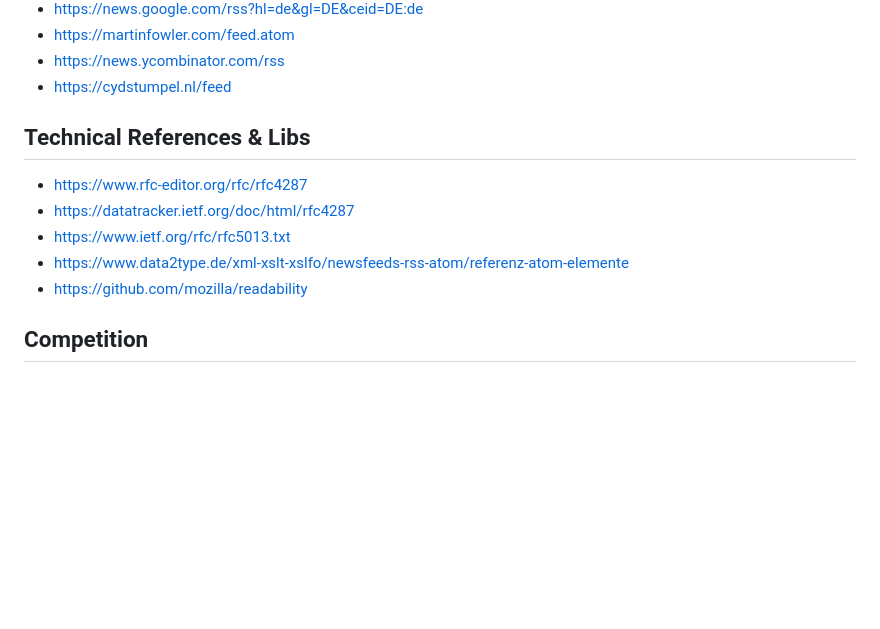
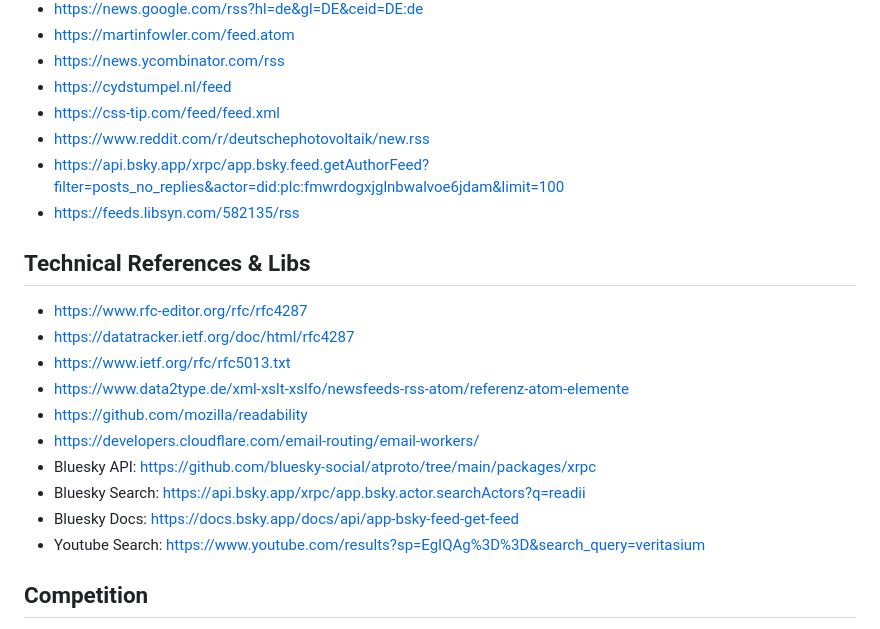
Before and after one commit to lukaskoeller/readii, a Markdown page: README.md, the part around the change. Drawn GitHub-style; blank space fills up the shorter version.

Commit message:
docs: add example feeds and helpful dev links

```diff
--- a/README.md
+++ b/README.md
@@ -77,6 +77,10 @@
 - https://martinfowler.com/feed.atom
 - https://news.ycombinator.com/rss
 - https://cydstumpel.nl/feed
+- https://css-tip.com/feed/feed.xml
+- https://www.reddit.com/r/deutschephotovoltaik/new.rss
+- https://api.bsky.app/xrpc/app.bsky.feed.getAuthorFeed?filter=posts_no_replies&actor=did:plc:fmwrdogxjglnbwalvoe6jdam&limit=100
+- https://feeds.libsyn.com/582135/rss
 
 ## Technical References & Libs
 
@@ -85,6 +89,11 @@
 - https://www.ietf.org/rfc/rfc5013.txt
 - https://www.data2type.de/xml-xslt-xslfo/newsfeeds-rss-atom/referenz-atom-elemente
 - https://github.com/mozilla/readability
+- https://developers.cloudflare.com/email-routing/email-workers/
+- Bluesky API: https://github.com/bluesky-social/atproto/tree/main/packages/xrpc
+- Bluesky Search: https://api.bsky.app/xrpc/app.bsky.actor.searchActors?q=readii
+- Bluesky Docs: https://docs.bsky.app/docs/api/app-bsky-feed-get-feed
+- Youtube Search: https://www.youtube.com/results?sp=EgIQAg%3D%3D&search_query=veritasium
 
 ## Competition
 
```
